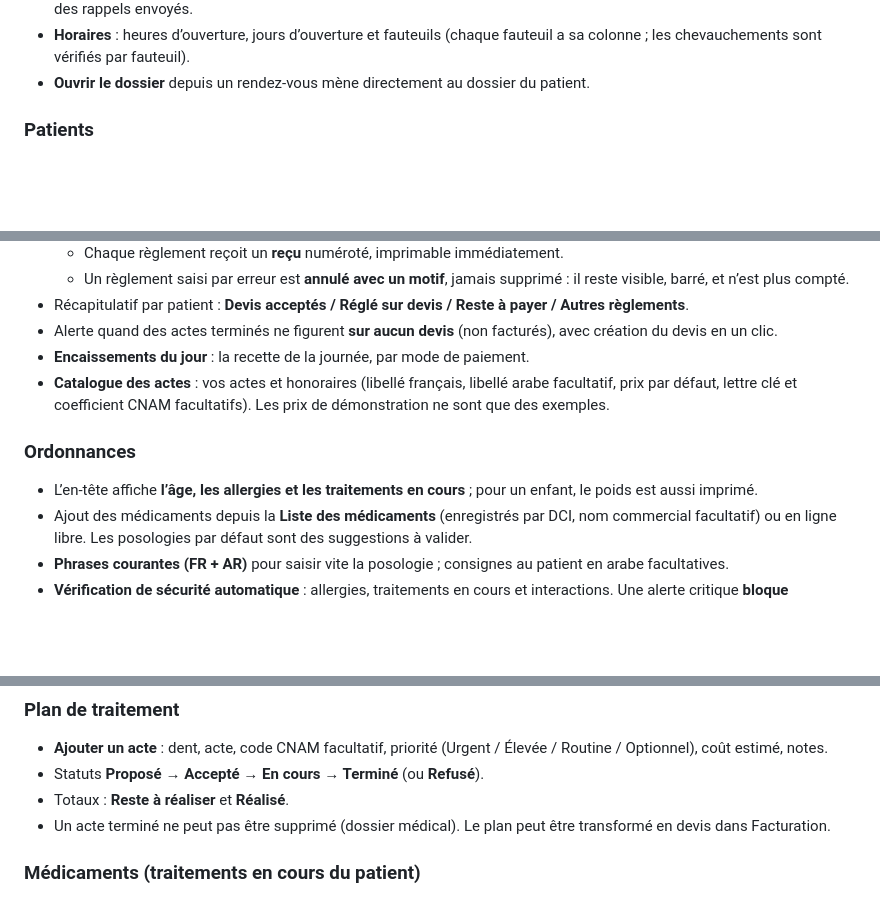
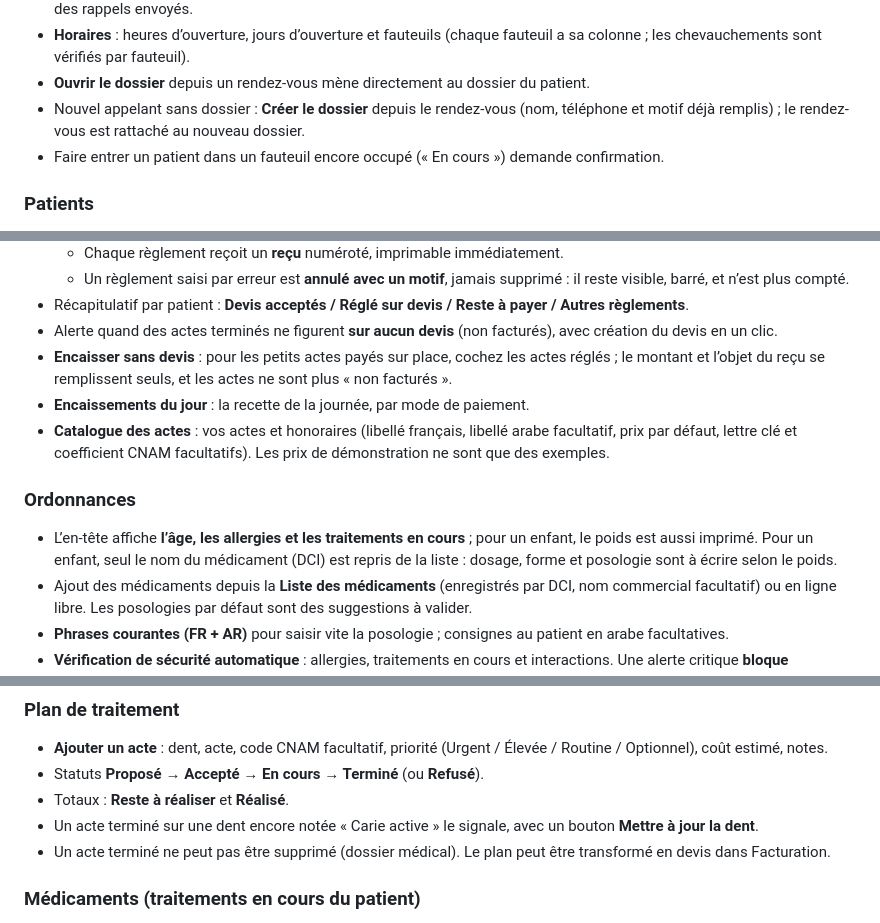
Before and after one commit to jaarda9/Molaris, a Markdown page: FONCTIONNALITES.md, 3 parts joined by grey strips. GitHub-like rendering; blank space fills up the shorter version.

```diff
--- a/FONCTIONNALITES.md
+++ b/FONCTIONNALITES.md
@@ -43,6 +43,9 @@ en français et/ou en arabe.
 - **Horaires** : heures d’ouverture, jours d’ouverture et fauteuils (chaque fauteuil a sa
   colonne ; les chevauchements sont vérifiés par fauteuil).
 - **Ouvrir le dossier** depuis un rendez-vous mène directement au dossier du patient.
+- Nouvel appelant sans dossier : **Créer le dossier** depuis le rendez-vous (nom, téléphone et
+  motif déjà remplis) ; le rendez-vous est rattaché au nouveau dossier.
+- Faire entrer un patient dans un fauteuil encore occupé (« En cours ») demande confirmation.
 
 ### Patients
 - Liste des **Dossiers patients**, recherche par nom, n° de dossier, téléphone, n° CNAM ou
@@ -73,6 +76,8 @@ en français et/ou en arabe.
   Autres règlements**.
 - Alerte quand des actes terminés ne figurent **sur aucun devis** (non facturés), avec création
   du devis en un clic.
+- **Encaisser sans devis** : pour les petits actes payés sur place, cochez les actes réglés ;
+  le montant et l’objet du reçu se remplissent seuls, et les actes ne sont plus « non facturés ».
 - **Encaissements du jour** : la recette de la journée, par mode de paiement.
 - **Catalogue des actes** : vos actes et honoraires (libellé français, libellé arabe facultatif,
   prix par défaut, lettre clé et coefficient CNAM facultatifs). Les prix de démonstration ne
@@ -80,7 +85,8 @@ en français et/ou en arabe.
 
 ### Ordonnances
 - L’en-tête affiche **l’âge, les allergies et les traitements en cours** ; pour un enfant, le
-  poids est aussi imprimé.
+  poids est aussi imprimé. Pour un enfant, seul le nom du médicament (DCI) est repris de la liste :
+  dosage, forme et posologie sont à écrire selon le poids.
 - Ajout des médicaments depuis la **Liste des médicaments** (enregistrés par DCI, nom commercial
   facultatif) ou en ligne libre. Les posologies par défaut sont des suggestions à valider.
 - **Phrases courantes (FR + AR)** pour saisir vite la posologie ; consignes au patient en arabe
@@ -117,6 +123,8 @@ en français et/ou en arabe.
   Optionnel), coût estimé, notes.
 - Statuts **Proposé → Accepté → En cours → Terminé** (ou **Refusé**).
 - Totaux : **Reste à réaliser** et **Réalisé**.
+- Un acte terminé sur une dent encore notée « Carie active » le signale, avec un bouton
+  **Mettre à jour la dent**.
 - Un acte terminé ne peut pas être supprimé (dossier médical). Le plan peut être transformé en
   devis dans Facturation.
 
```
Also changed, not shown: FEATURES.md (+9 -1 lines).
